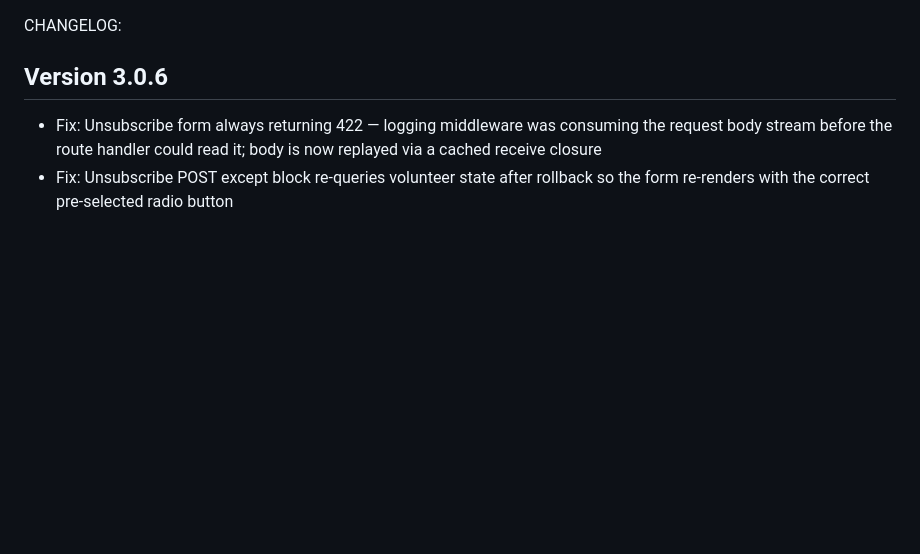
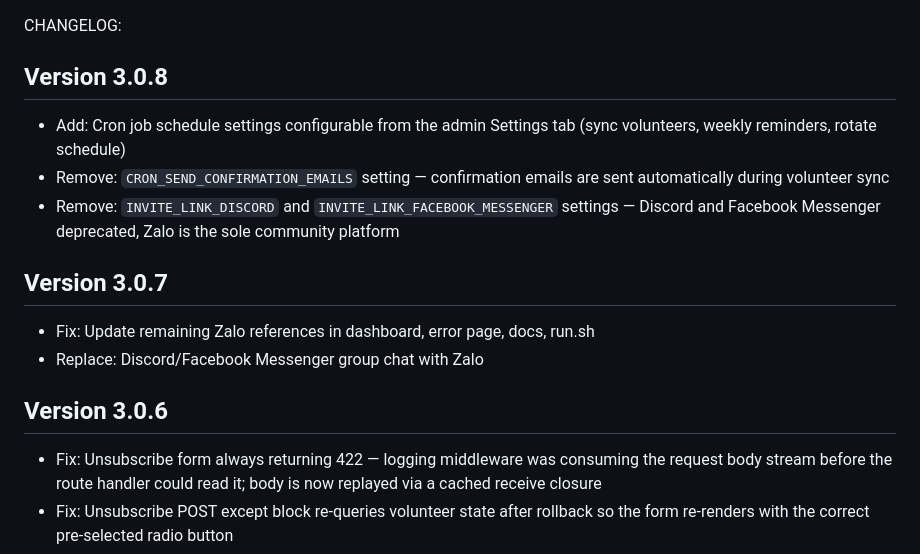
Before and after one commit to vietwillnguyen/vietnam-hearts, a Markdown page: app/CHANGELOG.md, the part around the change. Rendered like a GitHub page; blank space fills up the shorter version.

Commit message:
chore: bump version to 3.0.8, update CHANGELOG

```diff
--- a/app/CHANGELOG.md
+++ b/app/CHANGELOG.md
@@ -1,4 +1,15 @@
 CHANGELOG:
+
+## Version 3.0.8
+
+- Add: Cron job schedule settings configurable from the admin Settings tab (sync volunteers, weekly reminders, rotate schedule)
+- Remove: `CRON_SEND_CONFIRMATION_EMAILS` setting — confirmation emails are sent automatically during volunteer sync
+- Remove: `INVITE_LINK_DISCORD` and `INVITE_LINK_FACEBOOK_MESSENGER` settings — Discord and Facebook Messenger deprecated, Zalo is the sole community platform
+
+## Version 3.0.7
+
+- Fix: Update remaining Zalo references in dashboard, error page, docs, run.sh
+- Replace: Discord/Facebook Messenger group chat with Zalo
 
 ## Version 3.0.6
 
```
Also changed, not shown: CHANGELOG.md (deleted, +0 -31 lines).
